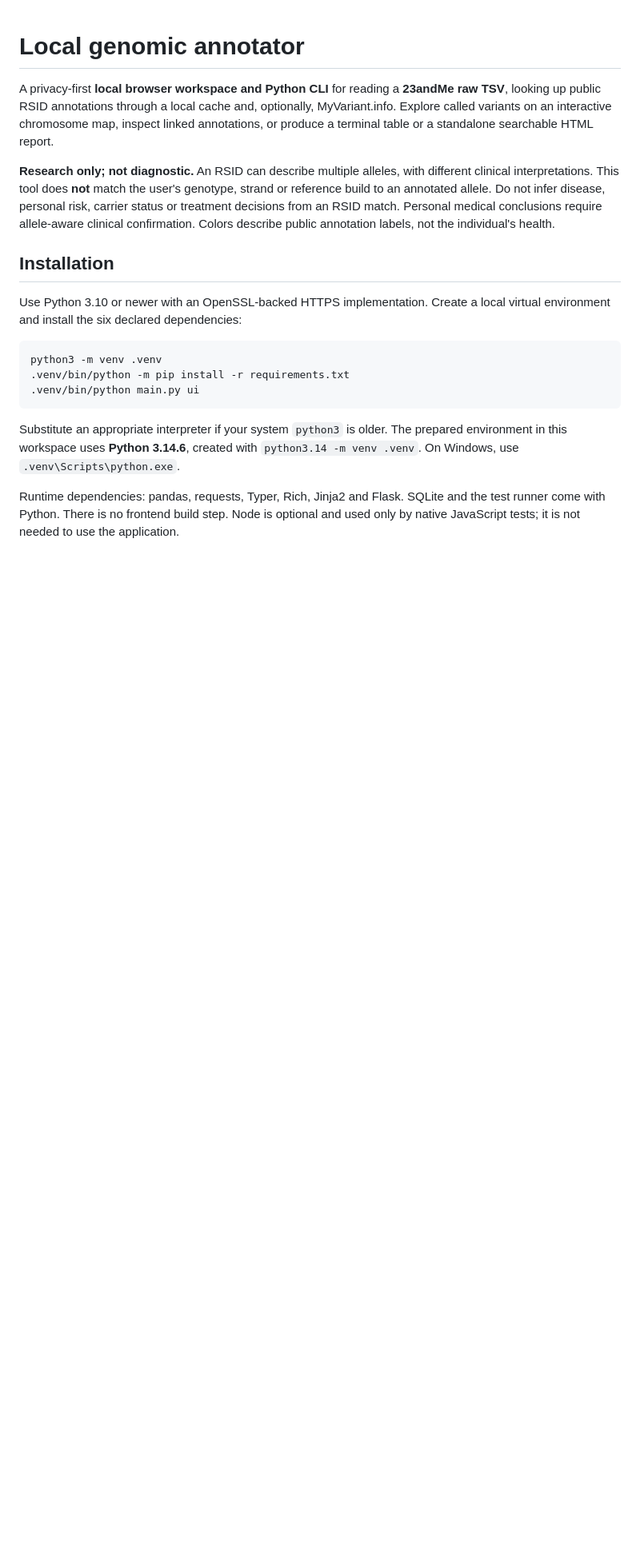
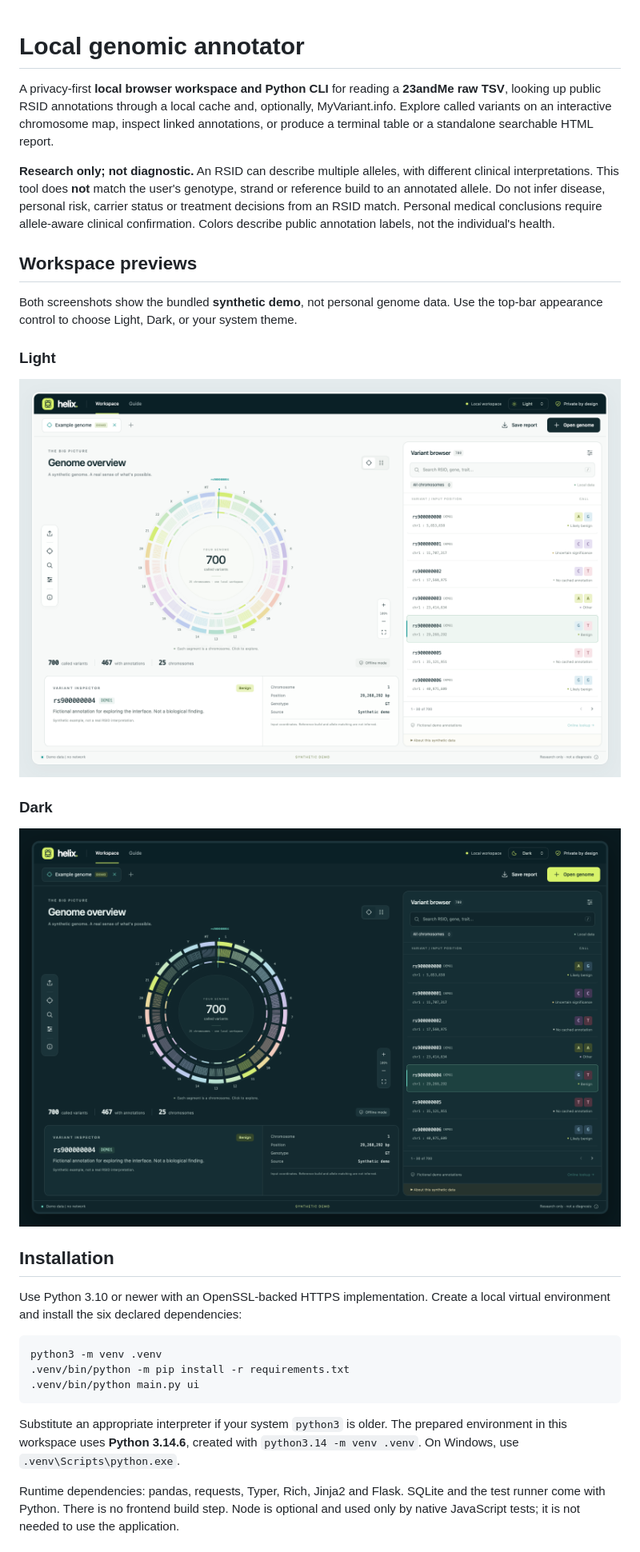
Before and after one commit to daryn-brown/genomic-annotator, a Markdown page: README.md, the part around the change. Shown at 80% size. GitHub-like rendering; pictures changed too: docs/images/workspace-dark.png (added), docs/images/workspace-light.png (added); blank space fills up the shorter version.

Commit message:
docs(readme): add light and dark workspace screenshots
Show real 1600x1060 captures of both appearance modes using only the bundled synthetic genome. Embed the images locally and label the screenshots as fictional demo data.

Co-authored-by: Copilot App <223556219+Copilot@users.noreply.github.com>

```diff
--- a/README.md
+++ b/README.md
@@ -12,6 +12,19 @@ genotype, strand or reference build to an annotated allele. Do not infer disease
 personal risk, carrier status or treatment decisions from an RSID match.
 Personal medical conclusions require allele-aware clinical confirmation.
 Colors describe public annotation labels, not the individual's health.
+
+## Workspace previews
+
+Both screenshots show the bundled **synthetic demo**, not personal genome data.
+Use the top-bar appearance control to choose Light, Dark, or your system theme.
+
+### Light
+
+![Helix in light mode, showing the chromosome map, linked variant browser, and annotation inspector with synthetic data.](docs/images/workspace-light.png)
+
+### Dark
+
+![Helix in dark mode, showing the same synthetic genome with dark panels, pastel chromosome tracks, and readable genotype calls.](docs/images/workspace-dark.png)
 
 ## Installation
 
```
